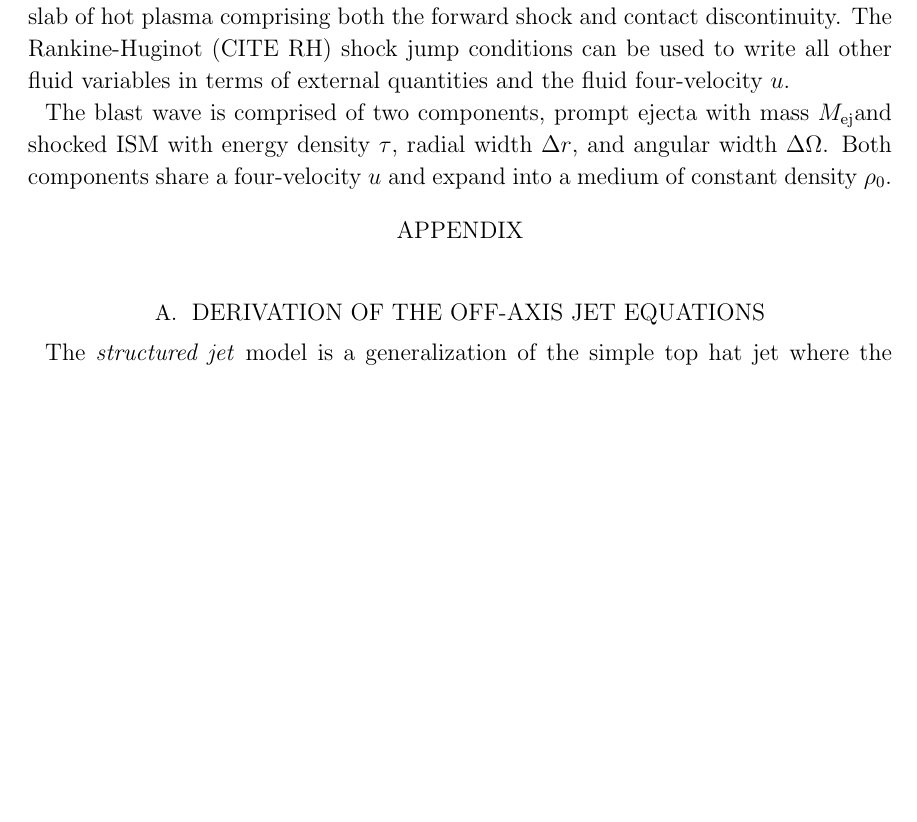
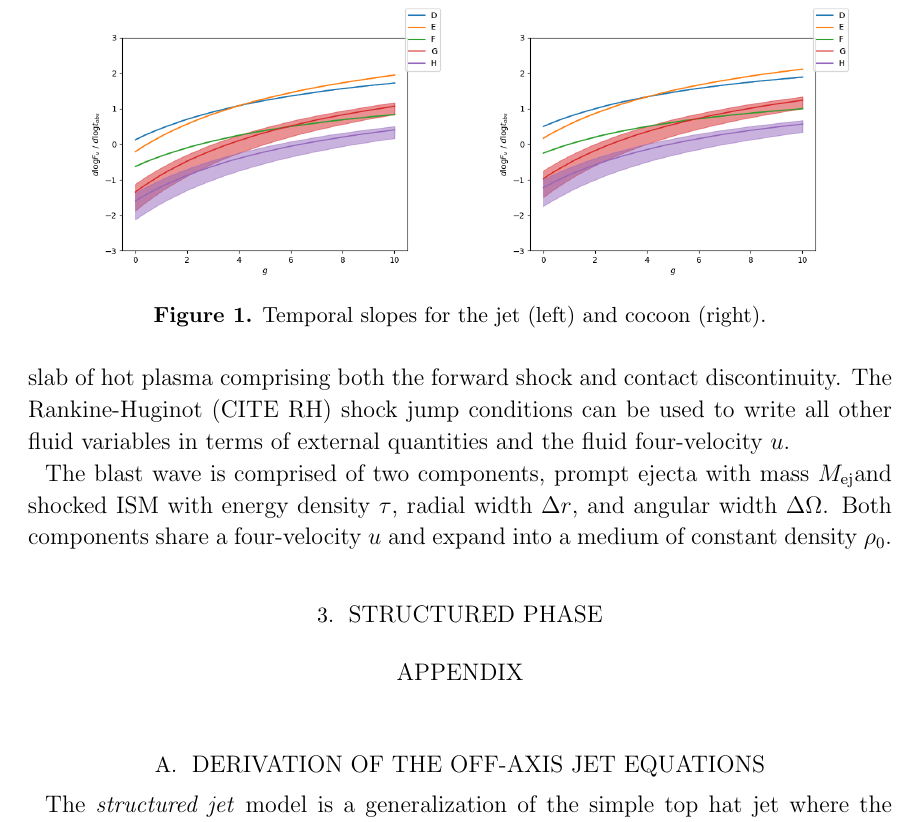
Before and after one commit to geoffryan/jetModelsPaper, a LaTeX paper (structuredJets.tex): part of page 2 of 8, cut at the place of the change, the shorter picture padded with empty space. Compiled offline with pdfLaTeX; an older LaTeX class or package is replaced by its successor.

Commit message:
Added rough temporal slope figures.

```diff
--- a/structuredJets.tex
+++ b/structuredJets.tex
@@ -57,6 +57,13 @@
 	We describe both components with a trans-relativistic single shell model (CITE Hendrik's review).  In such a model the blast wave is approximated as a homogenous slab of hot plasma comprising both the forward shock and contact discontinuity.  The Rankine-Huginot (CITE RH) shock jump conditions can be used to write all other fluid variables in terms of external quantities and the fluid four-velocity $u$.
 
 	The blast wave is comprised of two components, prompt ejecta with mass \Mej and shocked ISM with energy density $\tau$, radial width $\Delta r$, and angular width $\Delta \Omega$. Both components share a four-velocity $u$ and expand into a medium of constant density $\rho_0$.
+
+\section{Structured Phase}
+
+\begin{figure}
+	\plottwo{figs/slopesJet.png}{figs/slopesCocoon.png}
+	\caption{Temporal slopes for the jet (left) and cocoon (right).}
+\end{figure}
 
 
 \appendix
```
Also changed, not shown: figs/slopesCocoon.png (added), figs/slopesJet.png (added).
